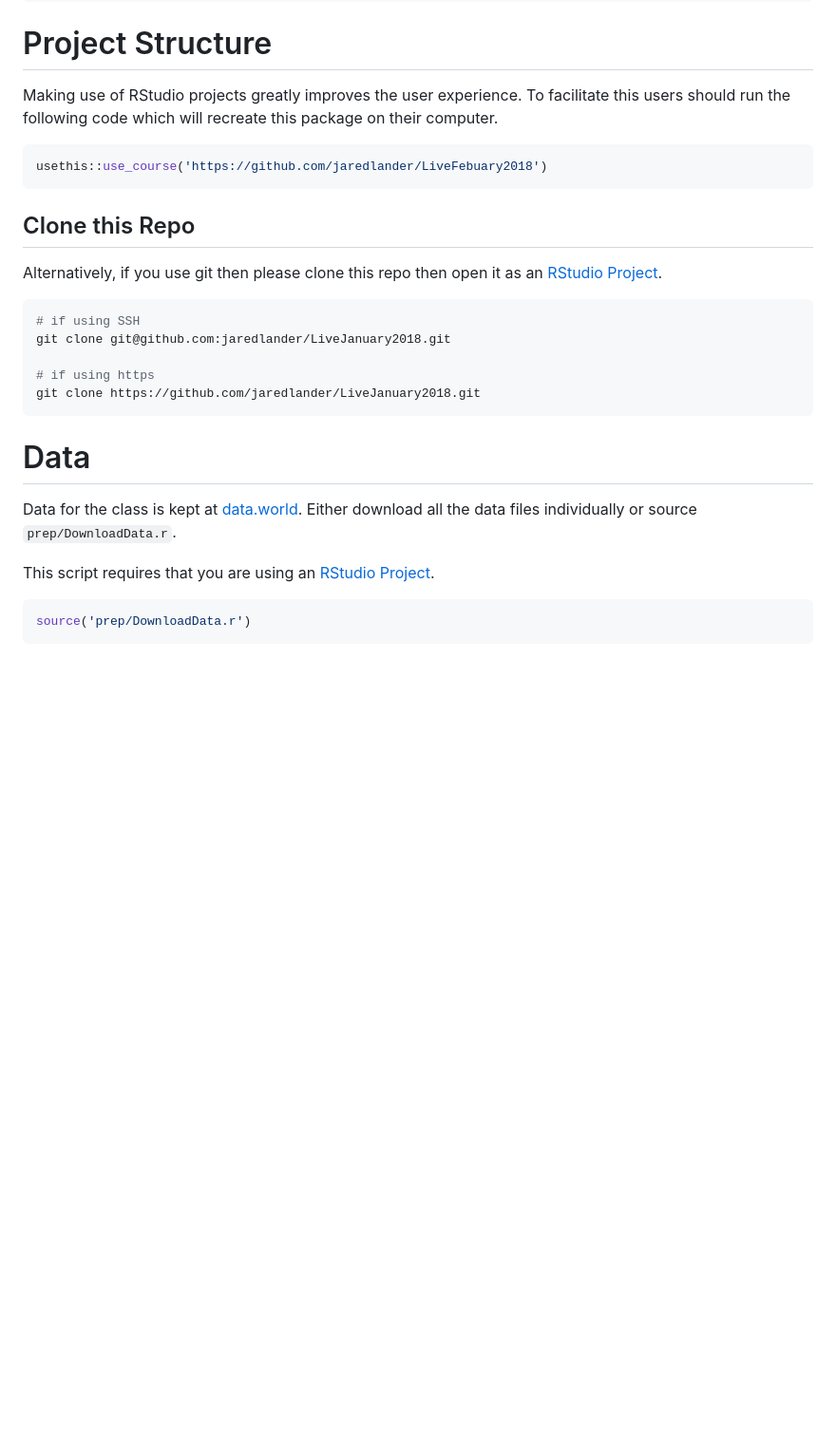
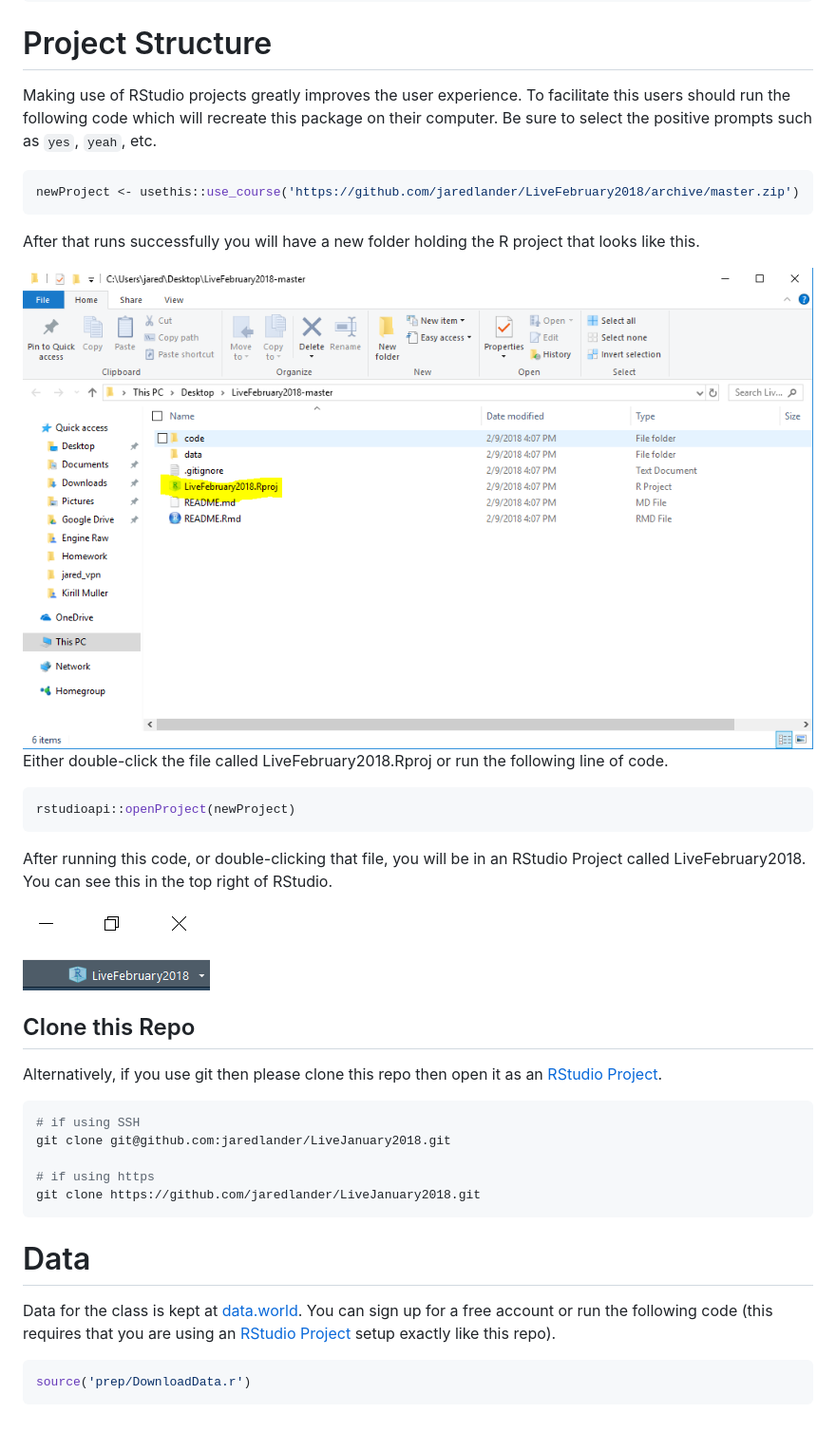
Before and after one commit to jaredlander/LiveFebruary2018, a Markdown page: README.md, the part around the change printed below. Shown: that part at 95% size. GitHub-like rendering; pictures changed too: images/ProjectCorner.png (added), images/ProjectFolder.png (added); blank space fills up the shorter version.

Commit message:
Further instructions for project setup

````diff
--- a/README.md
+++ b/README.md
@@ -18,11 +19,25 @@ install.packages(packages)
 Project Structure
 =================
 
-Making use of RStudio projects greatly improves the user experience. To facilitate this users should run the following code which will recreate this package on their computer.
+Making use of RStudio projects greatly improves the user experience. To facilitate this users should run the following code which will recreate this package on their computer. Be sure to select the positive prompts such as `yes`, `yeah`, etc.
 
 ``` r
-usethis::use_course('https://github.com/jaredlander/LiveFebuary2018')
+newProject <- usethis::use_course('https://github.com/jaredlander/LiveFebruary2018/archive/master.zip')
 ```
+
+After that runs successfully you will have a new folder holding the R project that looks like this.
+
+<img src="images/ProjectFolder.png" width="1033" />
+
+Either double-click the file called LiveFebruary2018.Rproj or run the following line of code.
+
+``` r
+rstudioapi::openProject(newProject)
+```
+
+After running this code, or double-clicking that file, you will be in an RStudio Project called LiveFebruary2018. You can see this in the top right of RStudio.
+
+<img src="images/ProjectCorner.png" width="197" />
 
 Clone this Repo
 ---------------
@@ -40,9 +55,7 @@ git clone https://github.com/jaredlander/LiveJanuary2018.git
 Data
 ====
 
-Data for the class is kept at [data.world](https://data.world/landeranalytics/training). Either download all the data files individually or source `prep/DownloadData.r`.
-
-This script requires that you are using an [RStudio Project](https://support.rstudio.com/hc/en-us/articles/200526207-Using-Projects).
+Data for the class is kept at [data.world](https://data.world/landeranalytics/training). You can sign up for a free account or run the following code (this requires that you are using an [RStudio Project](https://support.rstudio.com/hc/en-us/articles/200526207-Using-Projects) setup exactly like this repo).
 
 ``` r
 source('prep/DownloadData.r')
````
Also changed, not shown: other parts of README.md (+1 -0 lines), prep/prep.md (added, +3 -0 lines), 2 other files.
